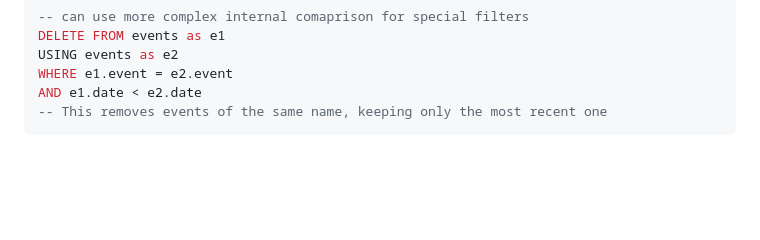
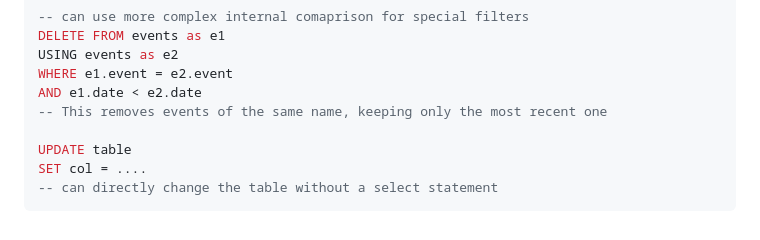
Before and after one commit to JacobBaillie/Data-Science-Guide, a Markdown page: sql.md, the part around the change. Drawn GitHub-style; blank space fills up the shorter version.

````diff
--- a/sql.md
+++ b/sql.md
@@ -248,4 +248,8 @@ USING events as e2
 WHERE e1.event = e2.event
 AND e1.date < e2.date
 -- This removes events of the same name, keeping only the most recent one
+
+UPDATE table
+SET col = ....
+-- can directly change the table without a select statement
 ```
````
